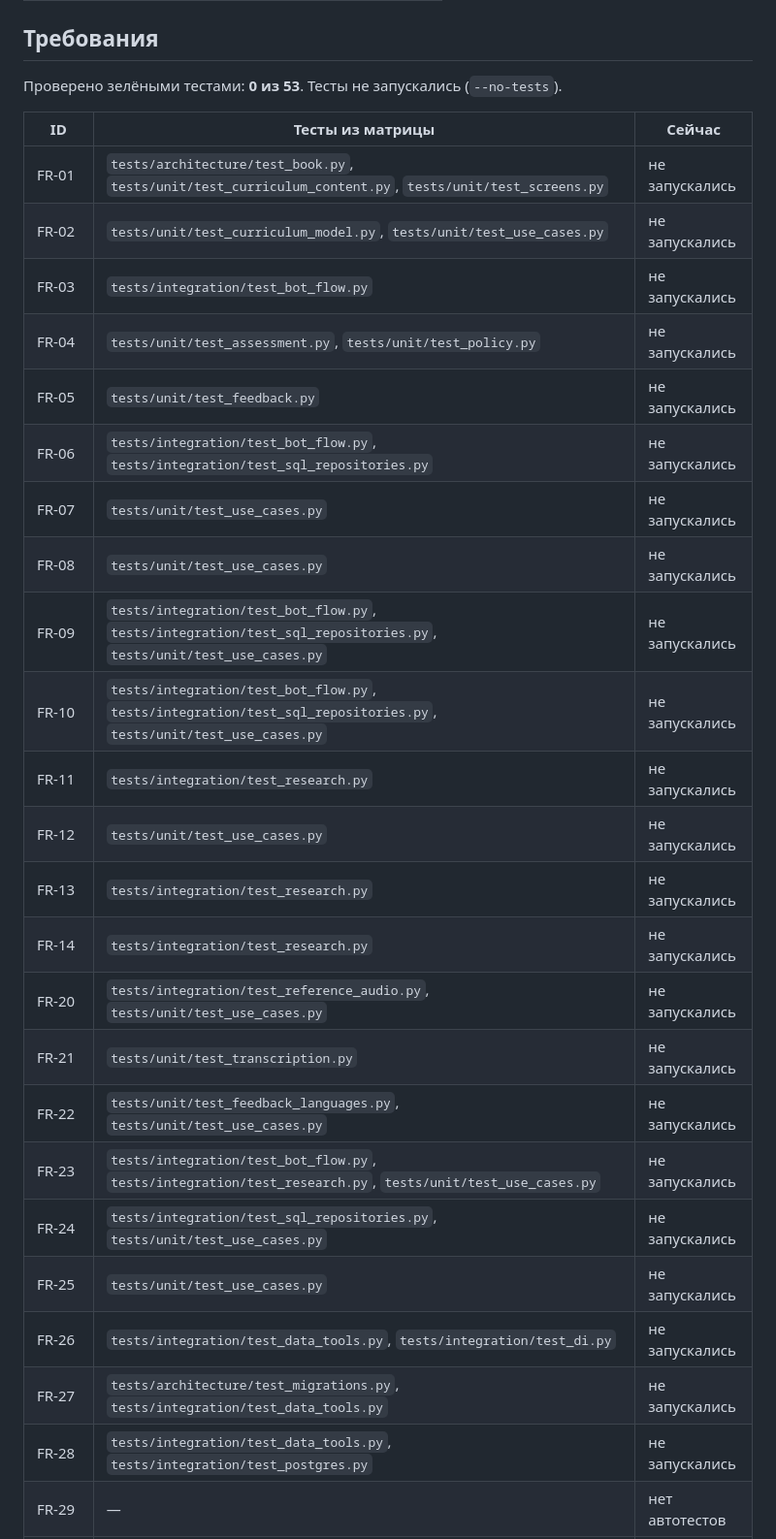
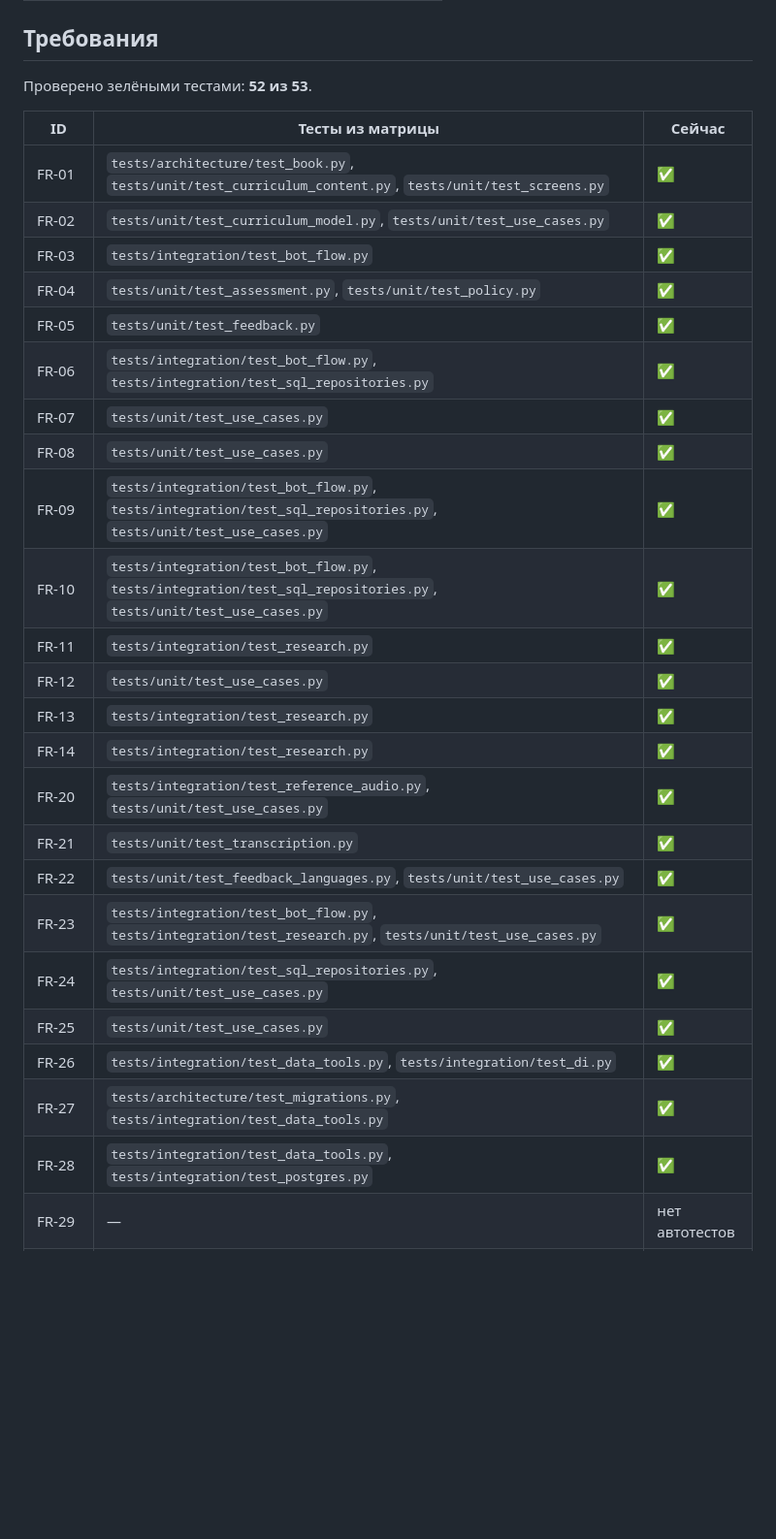
Before and after one commit to abdra04-gif/muallim, a Markdown page: docs/requirements/verification-status.md, the part around one of its changes. Shown at 97% size. GitHub-like rendering; blank space fills up the shorter version.

```diff
--- a/docs/requirements/verification-status.md
+++ b/docs/requirements/verification-status.md
@@ -15,31 +15,31 @@
 | предрегистрация | `d919a6ff575c0fce` | 1 |
 
 ## Требования
-Проверено зелёными тестами: **0 из 53**. Тесты не запускались (`--no-tests`).
+Проверено зелёными тестами: **52 из 53**.
 
 | ID | Тесты из матрицы | Сейчас |
 |---|---|---|
-| FR-01 | `tests/architecture/test_book.py`, `tests/unit/test_curriculum_content.py`, `tests/unit/test_screens.py` | не запускались |
-| FR-02 | `tests/unit/test_curriculum_model.py`, `tests/unit/test_use_cases.py` | не запускались |
-| FR-03 | `tests/integration/test_bot_flow.py` | не запускались |
-| FR-04 | `tests/unit/test_assessment.py`, `tests/unit/test_policy.py` | не запускались |
-| FR-05 | `tests/unit/test_feedback.py` | не запускались |
-| FR-06 | `tests/integration/test_bot_flow.py`, `tests/integration/test_sql_repositories.py` | не запускались |
-| FR-07 | `tests/unit/test_use_cases.py` | не запускались |
-| FR-08 | `tests/unit/test_use_cases.py` | не запускались |
-| FR-09 | `tests/integration/test_bot_flow.py`, `tests/integration/test_sql_repositories.py`, `tests/unit/test_use_cases.py` | не запускались |
-| FR-10 | `tests/integration/test_bot_flow.py`, `tests/integration/test_sql_repositories.py`, `tests/unit/test_use_cases.py` | не запускались |
-| FR-11 | `tests/integration/test_research.py` | не запускались |
-| FR-12 | `tests/unit/test_use_cases.py` | не запускались |
-| FR-13 | `tests/integration/test_research.py` | не запускались |
-| FR-14 | `tests/integration/test_research.py` | не запускались |
-| FR-20 | `tests/integration/test_reference_audio.py`, `tests/unit/test_use_cases.py` | не запускались |
-| FR-21 | `tests/unit/test_transcription.py` | не запускались |
-| FR-22 | `tests/unit/test_feedback_languages.py`, `tests/unit/test_use_cases.py` | не запускались |
-| FR-23 | `tests/integration/test_bot_flow.py`, `tests/integration/test_research.py`, `tests/unit/test_use_cases.py` | не запускались |
-| FR-24 | `tests/integration/test_sql_repositories.py`, `tests/unit/test_use_cases.py` | не запускались |
-| FR-25 | `tests/unit/test_use_cases.py` | не запускались |
-| FR-26 | `tests/integration/test_data_tools.py`, `tests/integration/test_di.py` | не запускались |
-| FR-27 | `tests/architecture/test_migrations.py`, `tests/integration/test_data_tools.py` | не запускались |
-| FR-28 | `tests/integration/test_data_tools.py`, `tests/integration/test_postgres.py` | не запускались |
+| FR-01 | `tests/architecture/test_book.py`, `tests/unit/test_curriculum_content.py`, `tests/unit/test_screens.py` | ✅ |
+| FR-02 | `tests/unit/test_curriculum_model.py`, `tests/unit/test_use_cases.py` | ✅ |
+| FR-03 | `tests/integration/test_bot_flow.py` | ✅ |
+| FR-04 | `tests/unit/test_assessment.py`, `tests/unit/test_policy.py` | ✅ |
+| FR-05 | `tests/unit/test_feedback.py` | ✅ |
+| FR-06 | `tests/integration/test_bot_flow.py`, `tests/integration/test_sql_repositories.py` | ✅ |
+| FR-07 | `tests/unit/test_use_cases.py` | ✅ |
+| FR-08 | `tests/unit/test_use_cases.py` | ✅ |
+| FR-09 | `tests/integration/test_bot_flow.py`, `tests/integration/test_sql_repositories.py`, `tests/unit/test_use_cases.py` | ✅ |
+| FR-10 | `tests/integration/test_bot_flow.py`, `tests/integration/test_sql_repositories.py`, `tests/unit/test_use_cases.py` | ✅ |
+| FR-11 | `tests/integration/test_research.py` | ✅ |
+| FR-12 | `tests/unit/test_use_cases.py` | ✅ |
+| FR-13 | `tests/integration/test_research.py` | ✅ |
+| FR-14 | `tests/integration/test_research.py` | ✅ |
+| FR-20 | `tests/integration/test_reference_audio.py`, `tests/unit/test_use_cases.py` | ✅ |
+| FR-21 | `tests/unit/test_transcription.py` | ✅ |
+| FR-22 | `tests/unit/test_feedback_languages.py`, `tests/unit/test_use_cases.py` | ✅ |
+| FR-23 | `tests/integration/test_bot_flow.py`, `tests/integration/test_research.py`, `tests/unit/test_use_cases.py` | ✅ |
+| FR-24 | `tests/integration/test_sql_repositories.py`, `tests/unit/test_use_cases.py` | ✅ |
+| FR-25 | `tests/unit/test_use_cases.py` | ✅ |
+| FR-26 | `tests/integration/test_data_tools.py`, `tests/integration/test_di.py` | ✅ |
+| FR-27 | `tests/architecture/test_migrations.py`, `tests/integration/test_data_tools.py` | ✅ |
+| FR-28 | `tests/integration/test_data_tools.py`, `tests/integration/test_postgres.py` | ✅ |
 | FR-29 | — | нет автотестов |
```
Also changed, not shown: other parts of docs/requirements/verification-status.md (+30 -30 lines), docs/requirements/requirements.md (+1 -1 lines).
